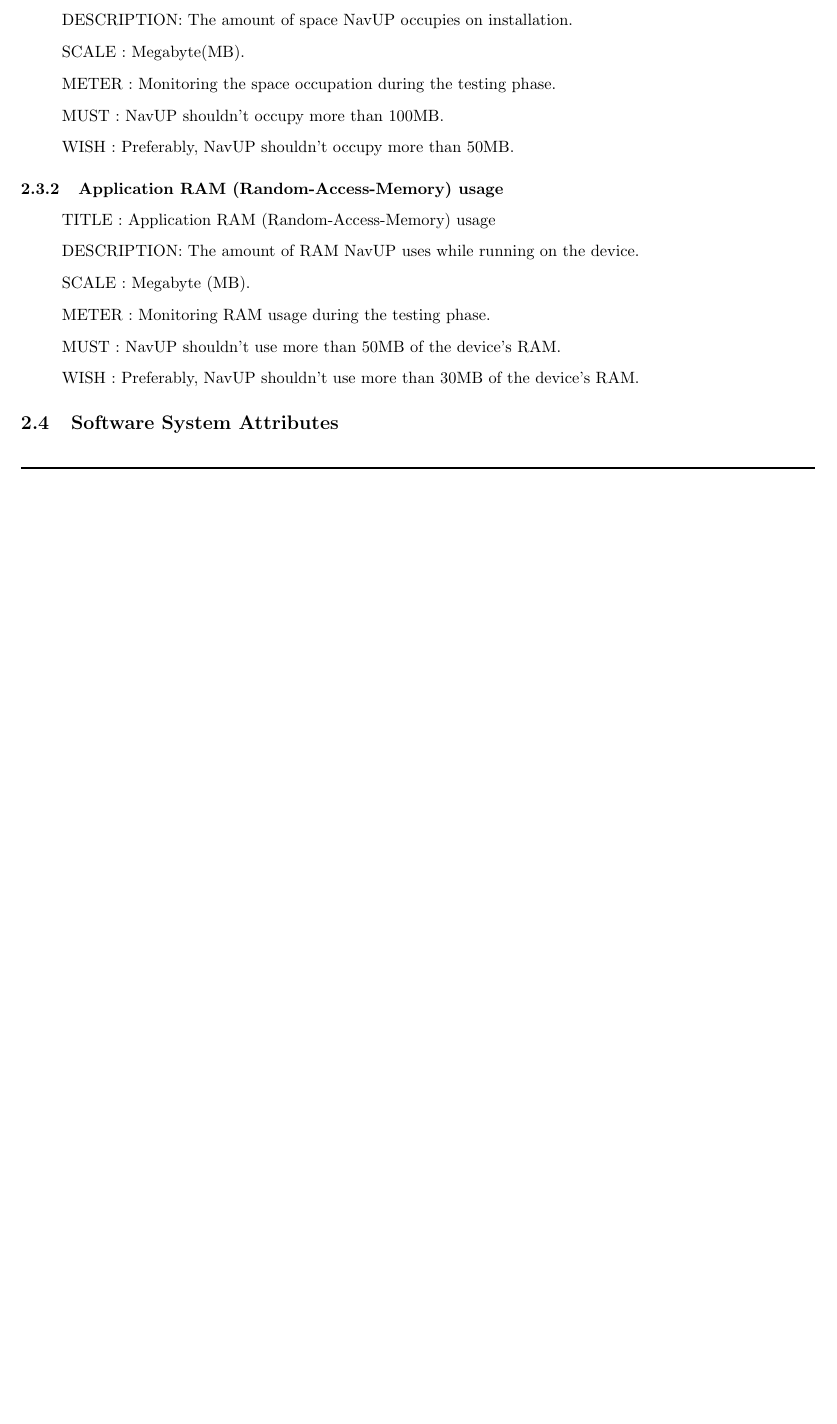
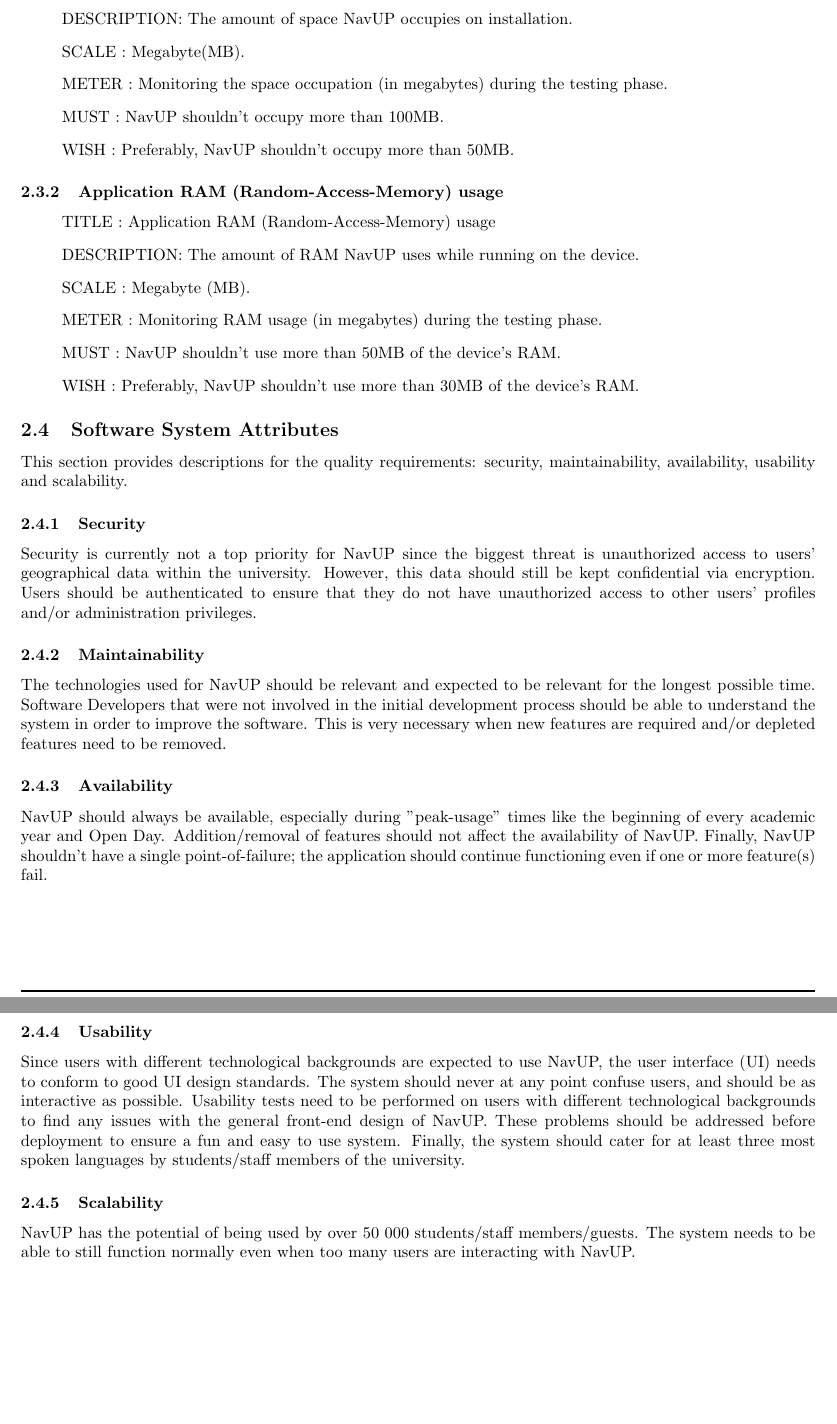
Before and after one commit to Chris19951225/COS-301-Team-Algol, a LaTeX document (Architectural Requirements Specifications and Design.tex): part of page 7 of 11 before the commit and two parts of pages 8 and 9 of 13 after it, the two joined at a grey line, cut so that both start at the same text, the shorter picture padded with empty space. Compiled offline with pdfLaTeX.

Commit message:
Added Software system attributes.

```diff
--- a/Architectural Requirements Specifications and Design.tex
+++ b/Architectural Requirements Specifications and Design.tex
@@ -212,7 +223,7 @@ A user should also be able to send a notification. The notification page should
 		    \item[]TITLE      : Hard disk drive space
 		    \item[]DESCRIPTION: The amount of space NavUP occupies on installation.
 		    \item[]SCALE      : Megabyte(MB).
-		    \item[]METER      : Monitoring the space occupation during the testing phase.
+		    \item[]METER      : Monitoring the space occupation (in megabytes) during the testing phase.
 		    \item[]MUST       : NavUP shouldn't occupy more than 100MB.
 		    \item[]WISH       : Preferably, NavUP shouldn't occupy more than 50MB.
 		    \end{itemize}
@@ -222,11 +233,28 @@ A user should also be able to send a notification. The notification page should
 		    \item[]TITLE      : Application RAM (Random-Access-Memory) usage
 		    \item[]DESCRIPTION: The amount of RAM NavUP uses while running on the device.
 		    \item[]SCALE      : Megabyte (MB).
-		    \item[]METER      : Monitoring RAM usage during the testing phase.
+		    \item[]METER      : Monitoring RAM usage (in megabytes) during the testing phase.
 		    \item[]MUST       : NavUP shouldn't use more than 50MB of the device's RAM.
 		    \item[]WISH       : Preferably, NavUP shouldn't use more than 30MB of the device's RAM.
 		    \end{itemize}
 			\subsection{Software System Attributes}\label{subsec:attributes}
+			This section provides descriptions for the quality requirements: security, maintainability, availability, usability and scalability.
+
+			\subsubsection{Security}
+			Security is currently not a top priority for NavUP since the biggest threat is unauthorized access to users' geographical data within the university. However, this data should still be kept confidential via encryption. Users should be authenticated to ensure that they do not have unauthorized access to other users' profiles and/or administration privileges.
+
+			\subsubsection{Maintainability}
+			The technologies used for NavUP should be relevant and expected to be relevant for the longest possible time. Software Developers that were not involved in the initial development process should be able to understand the system in order to improve the software. This is very necessary when new features are required and/or depleted features need to be removed.
+
+			\subsubsection{Availability}
+			NavUP should always be available, especially during "peak-usage" times like the beginning of every academic year and Open Day. Addition/removal of features should not affect the availability of NavUP. Finally, NavUP shouldn't have a single point-of-failure; the application should continue functioning even if one or more feature(s) fail.
+
+			\subsubsection{Usability}
+			Since users with different technological backgrounds are expected to use NavUP, the user interface (UI) needs to conform to good UI design standards. The system should never at any point confuse users, and should be as interactive as possible.
+			Usability tests need to be performed on users with different technological backgrounds to find any issues with the general front-end design of NavUP. These problems should be addressed before deployment to ensure a fun and easy to use system. Finally, the system should cater for at least three most spoken languages by students/staff members of the university.
+
+			\subsubsection{Scalability}
+			NavUP has the potential of being used by over 50 000 students/staff members/guests. The system needs to be able to still function normally even when too many users are interacting with NavUP.
 
 		\newpage
 
```
Also changed, not shown: Architectural Requirements Specifications and Design.tex (19 more changed lines), 2 other files.
